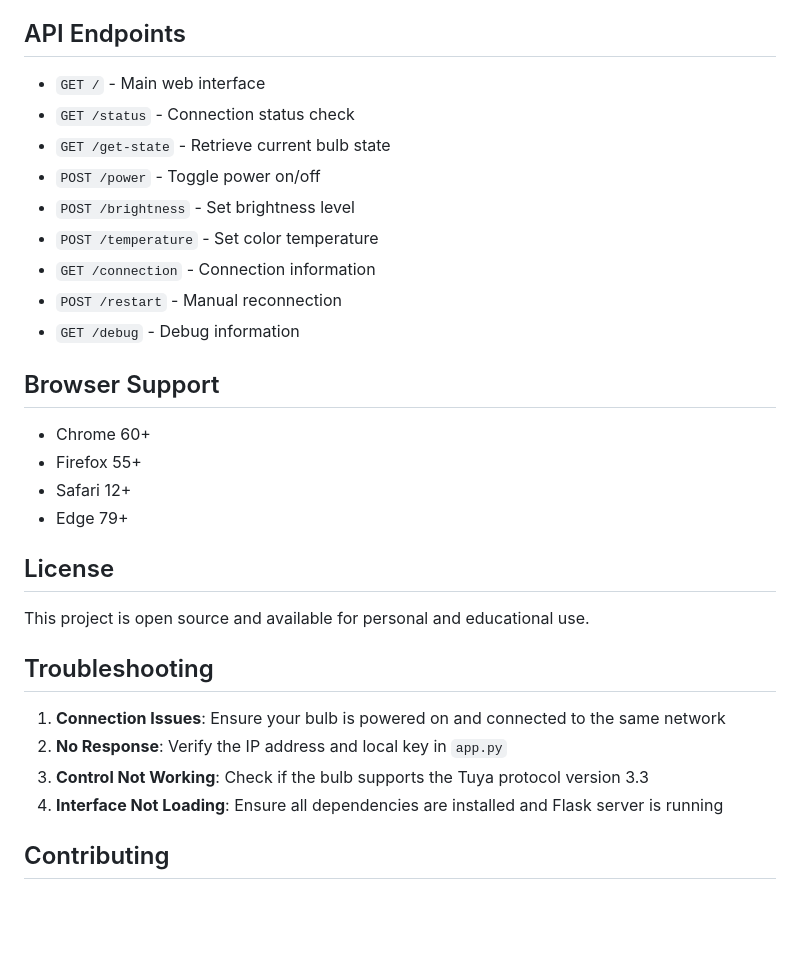
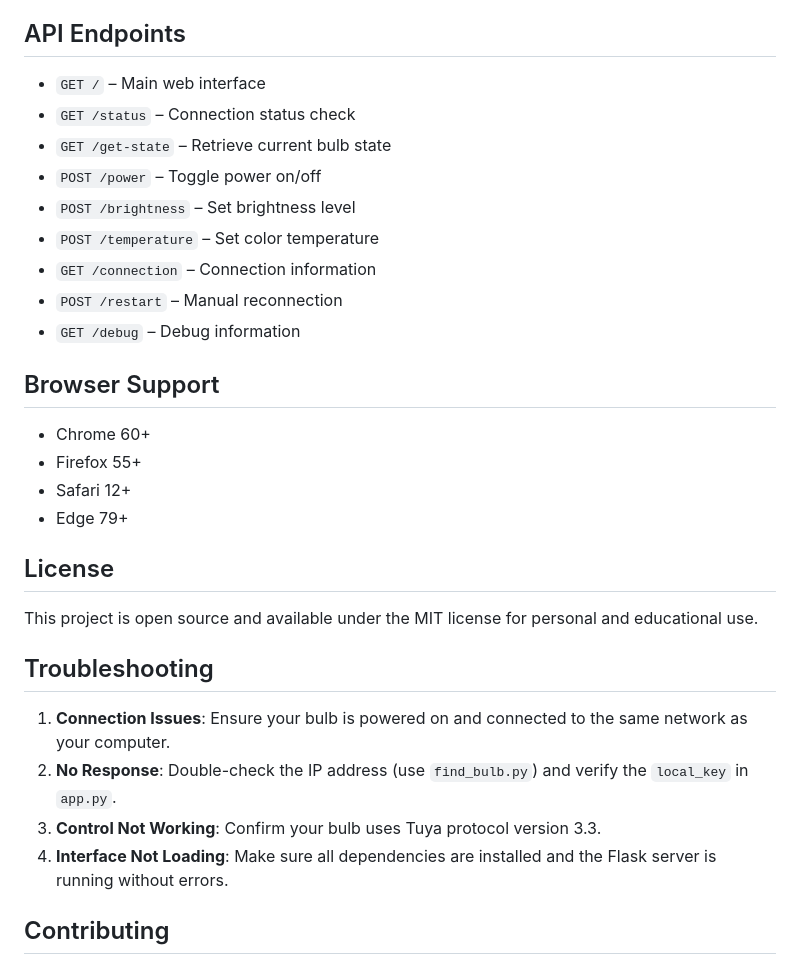
Before and after one commit to S1MS4/LightWebUI, a Markdown page: README.md, the part around the change printed below. Drawn GitHub-style; blank space fills up the shorter version.

```diff
--- a/README.md
+++ b/README.md
@@ -86,15 +72,15 @@ http://localhost:5000
 
 ## API Endpoints
 
-- `GET /` - Main web interface
-- `GET /status` - Connection status check
-- `GET /get-state` - Retrieve current bulb state
-- `POST /power` - Toggle power on/off
-- `POST /brightness` - Set brightness level
-- `POST /temperature` - Set color temperature
-- `GET /connection` - Connection information
-- `POST /restart` - Manual reconnection
-- `GET /debug` - Debug information
+- `GET /` – Main web interface
+- `GET /status` – Connection status check
+- `GET /get-state` – Retrieve current bulb state
+- `POST /power` – Toggle power on/off
+- `POST /brightness` – Set brightness level
+- `POST /temperature` – Set color temperature
+- `GET /connection` – Connection information
+- `POST /restart` – Manual reconnection
+- `GET /debug` – Debug information
 
 ## Browser Support
 
@@ -105,14 +91,14 @@ http://localhost:5000
 
 ## License
 
-This project is open source and available for personal and educational use.
+This project is open source and available under the MIT license for personal and educational use.
 
 ## Troubleshooting
 
-1. **Connection Issues**: Ensure your bulb is powered on and connected to the same network
-2. **No Response**: Verify the IP address and local key in `app.py`
-3. **Control Not Working**: Check if the bulb supports the Tuya protocol version 3.3
-4. **Interface Not Loading**: Ensure all dependencies are installed and Flask server is running
+1. **Connection Issues**: Ensure your bulb is powered on and connected to the same network as your computer.
+2. **No Response**: Double-check the IP address (use `find_bulb.py`) and verify the `local_key` in `app.py`.
+3. **Control Not Working**: Confirm your bulb uses Tuya protocol version 3.3.
+4. **Interface Not Loading**: Make sure all dependencies are installed and the Flask server is running without errors.
 
 ## Contributing
 
```
Also changed, not shown: other parts of README.md (+28 -42 lines).
